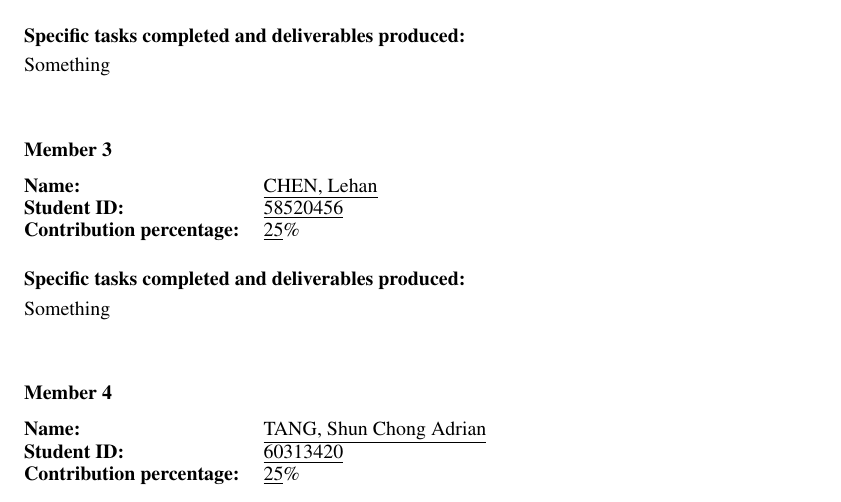
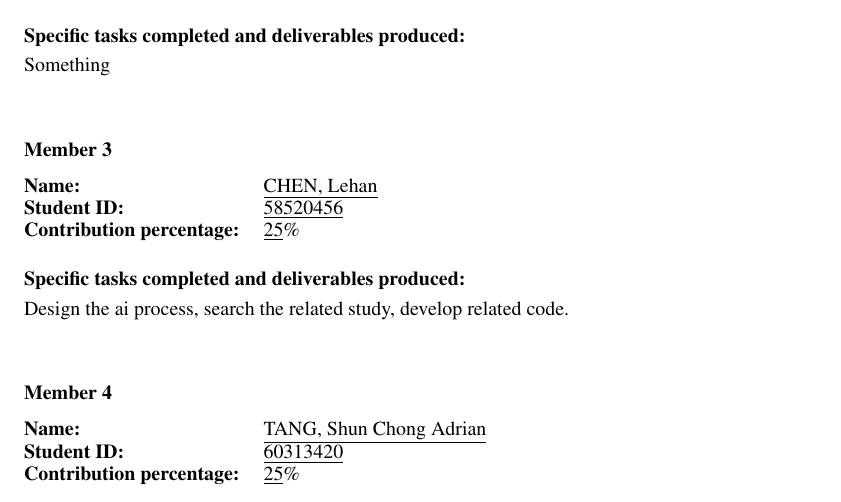
Before and after one commit to lance-has-evaporated/ge2340project-email, a LaTeX document (Contribution_Template.tex): part of page 1 of 2, cut so that both start at the same text. Compiled offline with pdfLaTeX.

Commit message:
lance's contribution details

```diff
--- a/Contribution_Template.tex
+++ b/Contribution_Template.tex
@@ -70,7 +70,9 @@
   Provided the topics, and do the research of whether the solution is feasible. Set up the LaTeX environment and make it a github repository (\href{https://github.com/Cuber-Feng/GE2340_Project}{GitHub Repository Link}).
 }
 \memberblock{2}{SOETANTO, Darrel Edbert}{58586617}{25}{Something}
-\memberblock{3}{CHEN, Lehan}{58520456}{25}{Something}
+\memberblock{3}{CHEN, Lehan}{58520456}{25}{
+  Design the ai process, search the related study, develop related code.
+}
 \memberblock{4}{TANG, Shun Chong Adrian}{60313420}{25}{Something}
 
 \section*{Contribution Summary}
```
Also changed, not shown: Contribution_Template.pdf.
